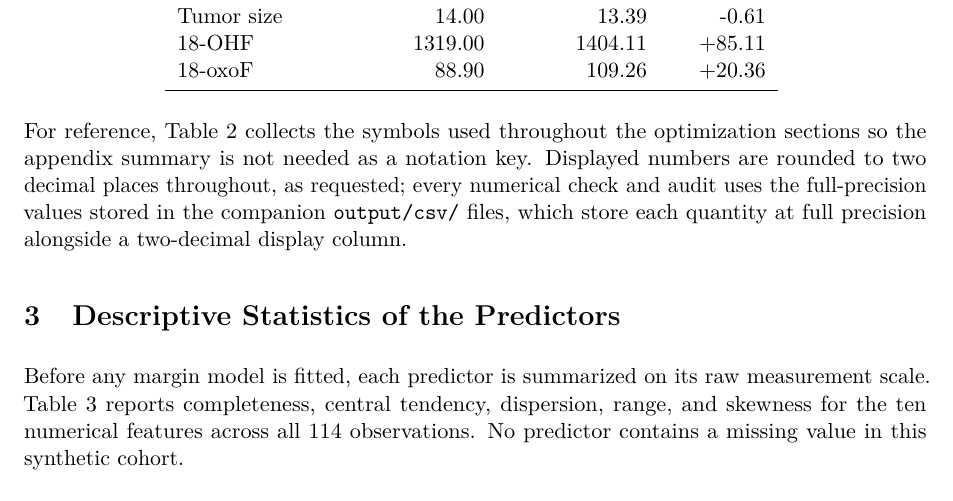
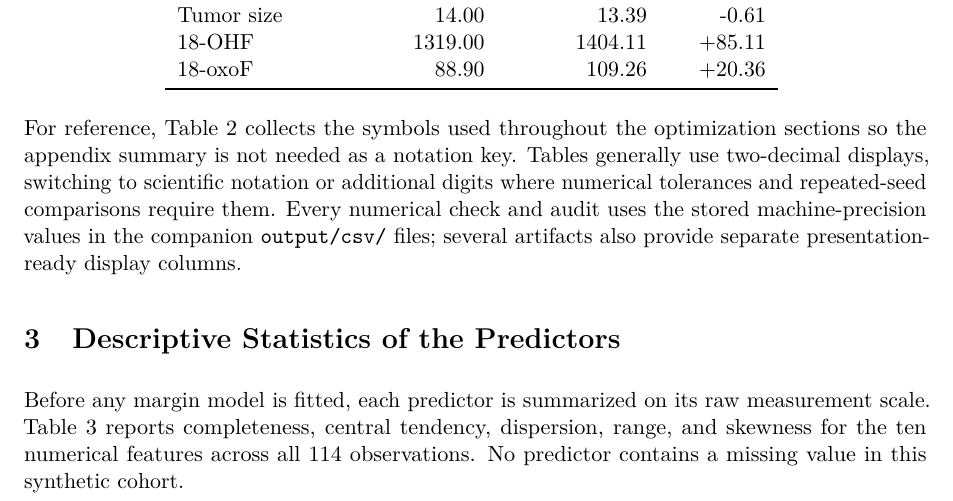
Before and after one commit to nttssv/convex_optimization_svm_example, a LaTeX document (cgh_hard_margin_project_report.tex): part of page 3 of 39, cut so that both start at the same text. Compiled offline with pdfLaTeX.

Commit message:
Clarify report precision note

```diff
--- a/cgh_hard_margin_project_report.tex
+++ b/cgh_hard_margin_project_report.tex
@@ -145,10 +145,11 @@ target in the generator and is therefore omitted.}
 
 For reference, Table~\ref{tab:notation} collects the symbols used throughout
 the optimization sections so the appendix summary is not needed as a notation
-key. Displayed numbers are rounded to two decimal places throughout, as
-requested; every numerical check and audit uses the full-precision values
-stored in the companion \path{output/csv/} files, which store each quantity at
-full precision alongside a two-decimal display column.
+key. Tables generally use two-decimal displays, switching to scientific
+notation or additional digits where numerical tolerances and repeated-seed
+comparisons require them. Every numerical check and audit uses the stored
+machine-precision values in the companion \path{output/csv/} files; several
+artifacts also provide separate presentation-ready display columns.
 
 \begin{table}[htbp]
 \centering
```
Also changed, not shown: output/pdf/cgh_hard_margin_project_report.pdf.
